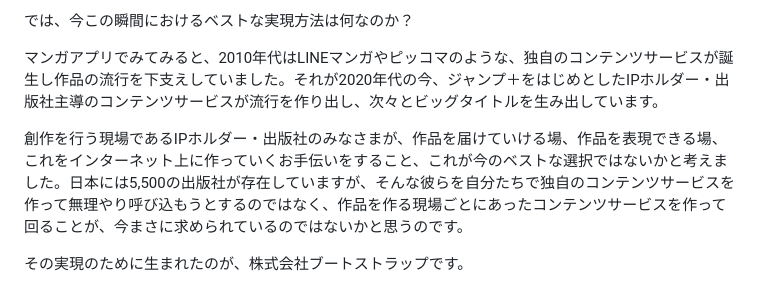
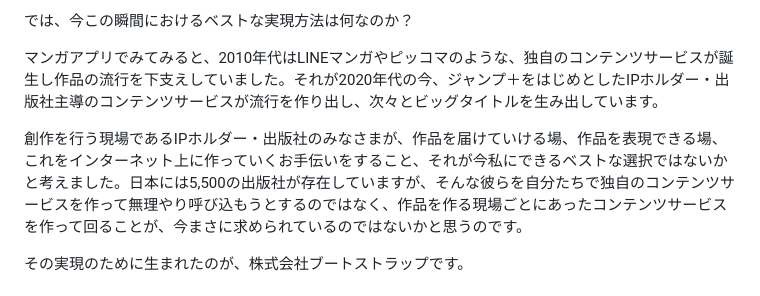
Before and after one commit to bootstrap-inc-jp/corporate-website, a Markdown page: hiring.md, the part around the change. Rendered like a GitHub page.

Commit message:
冗長な文字を削除

```diff
--- a/hiring.md
+++ b/hiring.md
@@ -40,7 +40,7 @@ ECサービス「BOOTH」、投稿サービス「pixiv」の海外事業、ド
 
 マンガアプリでみてみると、2010年代はLINEマンガやピッコマのような、独自のコンテンツサービスが誕生し作品の流行を下支えしていました。それが2020年代の今、ジャンプ＋をはじめとしたIPホルダー・出版社主導のコンテンツサービスが流行を作り出し、次々とビッグタイトルを生み出しています。
 
-創作を行う現場であるIPホルダー・出版社のみなさまが、作品を届けていける場、作品を表現できる場、これをインターネット上に作っていくお手伝いをすること、これが今のベストな選択ではないかと考えました。日本には5,500の出版社が存在していますが、そんな彼らを自分たちで独自のコンテンツサービスを作って無理やり呼び込もうとするのではなく、作品を作る現場ごとにあったコンテンツサービスを作って回ることが、今まさに求められているのではないかと思うのです。
+創作を行う現場であるIPホルダー・出版社のみなさまが、作品を届けていける場、作品を表現できる場、これをインターネット上に作っていくお手伝いをすること、それが今私にできるベストな選択ではないかと考えました。日本には5,500の出版社が存在していますが、そんな彼らを自分たちで独自のコンテンツサービスを作って無理やり呼び込もうとするのではなく、作品を作る現場ごとにあったコンテンツサービスを作って回ることが、今まさに求められているのではないかと思うのです。
 
 その実現のために生まれたのが、株式会社ブートストラップです。
 
```
